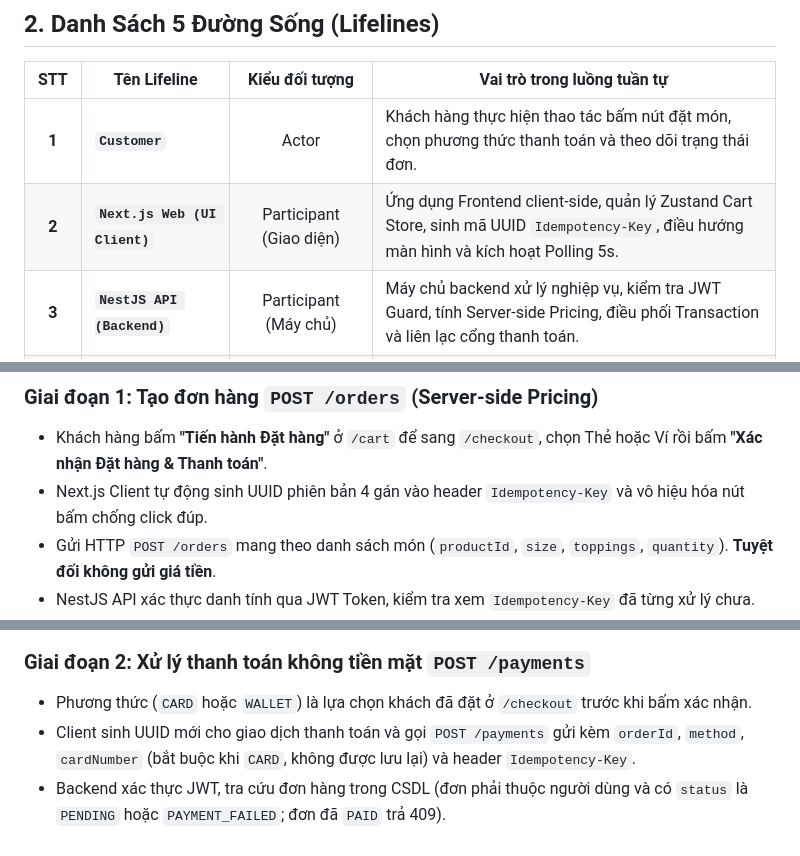
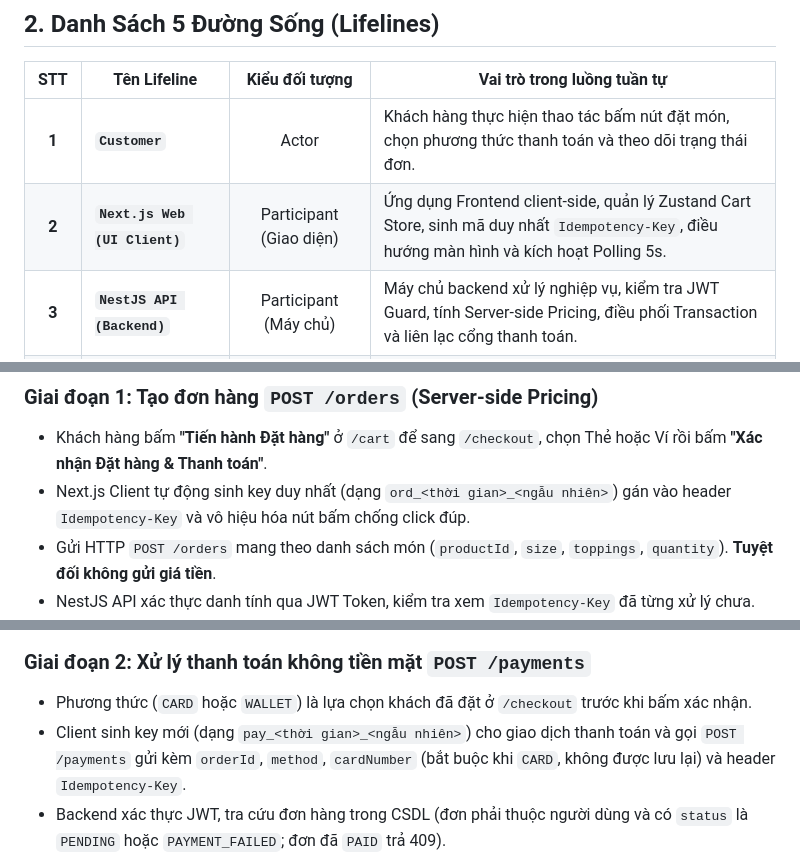
Before and after one commit to Longcodepro/Project_SE_Assignment02_HK1_2026_2027, a Markdown page: docs/diagrams/sequence-checkout.md, 3 parts joined by grey strips. Rendered like a GitHub page.

Commit message:
docs(task-2.2): ghi Idempotency-Key là key duy nhất (1–128 ký tự), không bắt buộc UUID, khớp frontend

```diff
--- a/docs/diagrams/sequence-checkout.md
+++ b/docs/diagrams/sequence-checkout.md
@@ -32,7 +32,7 @@ Sơ đồ đáp ứng **100% tất cả tiêu chí bắt buộc trong đề bài
 | STT | Tên Lifeline | Kiểu đối tượng | Vai trò trong luồng tuần tự |
 |:---:|---|:---:|---|
 | **1** | **`Customer`** | Actor | Khách hàng thực hiện thao tác bấm nút đặt món, chọn phương thức thanh toán và theo dõi trạng thái đơn. |
-| **2** | **`Next.js Web (UI Client)`** | Participant (Giao diện) | Ứng dụng Frontend client-side, quản lý Zustand Cart Store, sinh mã UUID `Idempotency-Key`, điều hướng màn hình và kích hoạt Polling 5s. |
+| **2** | **`Next.js Web (UI Client)`** | Participant (Giao diện) | Ứng dụng Frontend client-side, quản lý Zustand Cart Store, sinh mã duy nhất `Idempotency-Key`, điều hướng màn hình và kích hoạt Polling 5s. |
 | **3** | **`NestJS API (Backend)`** | Participant (Máy chủ) | Máy chủ backend xử lý nghiệp vụ, kiểm tra JWT Guard, tính Server-side Pricing, điều phối Transaction và liên lạc cổng thanh toán. |
 | **4** | **`PostgreSQL (Prisma DB)`** | Database | Cơ sở dữ liệu lưu trữ các bảng `Product`, `Order`, `OrderItem`, `Payment`, `User` (kèm cột `loyaltyPoints`). |
 | **5** | **`Payment Gateway (Mô phỏng)`** | Participant (Hệ thống ngoài) | Dịch vụ trung gian mô phỏng thẩm định thông tin thẻ/ví và trả về kết quả phê duyệt hoặc từ chối giao dịch. |
@@ -43,7 +43,7 @@ Sơ đồ đáp ứng **100% tất cả tiêu chí bắt buộc trong đề bài
 
 ### Giai đoạn 1: Tạo đơn hàng `POST /orders` (Server-side Pricing)
 - Khách hàng bấm **"Tiến hành Đặt hàng"** ở `/cart` để sang `/checkout`, chọn Thẻ hoặc Ví rồi bấm **"Xác nhận Đặt hàng & Thanh toán"**.
-- Next.js Client tự động sinh UUID phiên bản 4 gán vào header `Idempotency-Key` và vô hiệu hóa nút bấm chống click đúp.
+- Next.js Client tự động sinh key duy nhất (dạng `ord_<thời gian>_<ngẫu nhiên>`) gán vào header `Idempotency-Key` và vô hiệu hóa nút bấm chống click đúp.
 - Gửi HTTP `POST /orders` mang theo danh sách món (`productId`, `size`, `toppings`, `quantity`). **Tuyệt đối không gửi giá tiền**.
 - NestJS API xác thực danh tính qua JWT Token, kiểm tra xem `Idempotency-Key` đã từng xử lý chưa.
 - API truy vấn thông tin sản phẩm từ bảng `Product` trong CSDL:
@@ -54,7 +54,7 @@ Sơ đồ đáp ứng **100% tất cả tiêu chí bắt buộc trong đề bài
 
 ### Giai đoạn 2: Xử lý thanh toán không tiền mặt `POST /payments`
 - Phương thức (`CARD` hoặc `WALLET`) là lựa chọn khách đã đặt ở `/checkout` trước khi bấm xác nhận.
-- Client sinh UUID mới cho giao dịch thanh toán và gọi `POST /payments` gửi kèm `orderId`, `method`, `cardNumber` (bắt buộc khi `CARD`, không được lưu lại) và header `Idempotency-Key`.
+- Client sinh key mới (dạng `pay_<thời gian>_<ngẫu nhiên>`) cho giao dịch thanh toán và gọi `POST /payments` gửi kèm `orderId`, `method`, `cardNumber` (bắt buộc khi `CARD`, không được lưu lại) và header `Idempotency-Key`.
 - Backend xác thực JWT, tra cứu đơn hàng trong CSDL (đơn phải thuộc người dùng và có `status` là `PENDING` hoặc `PAYMENT_FAILED`; đơn đã `PAID` trả 409).
 - Backend áp quy tắc của Cổng thanh toán mô phỏng (logic nội bộ của `PaymentsService`, không có endpoint riêng).
 - Cổng thanh toán thẩm định theo quy tắc mô phỏng:
```
